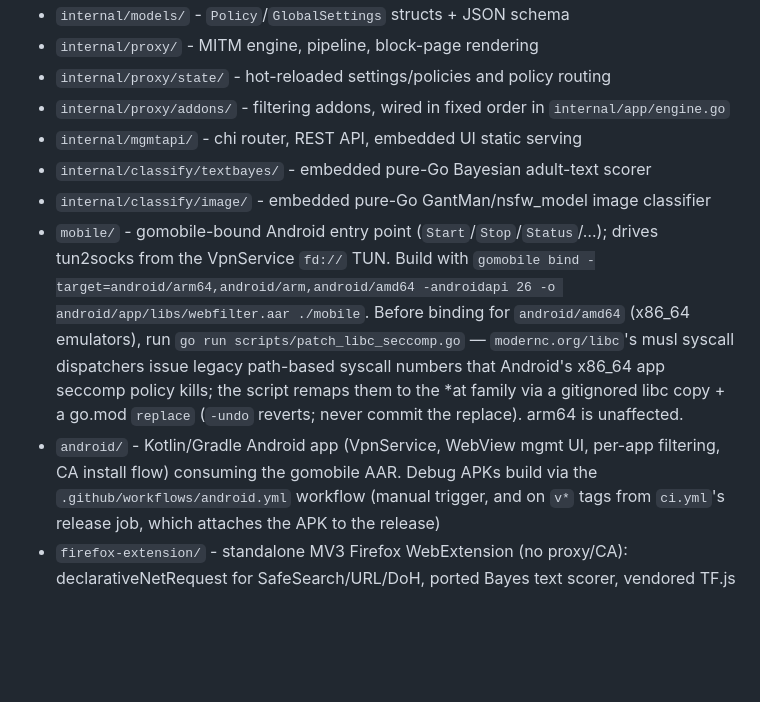
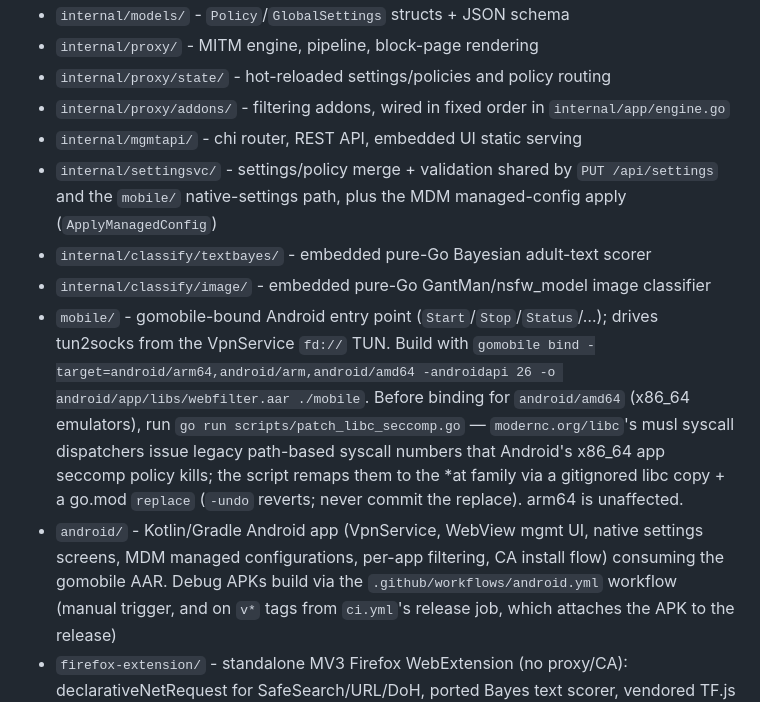
Before and after one commit to Yjlion/gowebfilter, a Markdown page: AGENTS.md, the part around one of its changes. Drawn GitHub-style; blank space fills up the shorter version.

```diff
--- a/AGENTS.md
+++ b/AGENTS.md
@@ -46,6 +46,9 @@ for local dev. They persist to disk; the mgmt API's
 - `internal/proxy/state/` - hot-reloaded settings/policies and policy routing
 - `internal/proxy/addons/` - filtering addons, wired in fixed order in `internal/app/engine.go`
 - `internal/mgmtapi/` - chi router, REST API, embedded UI static serving
+- `internal/settingsvc/` - settings/policy merge + validation shared by
+  `PUT /api/settings` and the `mobile/` native-settings path, plus the MDM
+  managed-config apply (`ApplyManagedConfig`)
 - `internal/classify/textbayes/` - embedded pure-Go Bayesian adult-text scorer
 - `internal/classify/image/` - embedded pure-Go GantMan/nsfw_model image classifier
 - `mobile/` - gomobile-bound Android entry point (`Start`/`Stop`/`Status`/…);
@@ -57,8 +60,9 @@ for local dev. They persist to disk; the mgmt API's
   app seccomp policy kills; the script remaps them to the *at family via a
   gitignored libc copy + a go.mod `replace` (`-undo` reverts; never commit
   the replace). arm64 is unaffected.
-- `android/` - Kotlin/Gradle Android app (VpnService, WebView mgmt UI, per-app
-  filtering, CA install flow) consuming the gomobile AAR. Debug APKs build via
+- `android/` - Kotlin/Gradle Android app (VpnService, WebView mgmt UI, native
+  settings screens, MDM managed configurations, per-app filtering, CA install
+  flow) consuming the gomobile AAR. Debug APKs build via
   the `.github/workflows/android.yml` workflow (manual trigger, and on `v*`
   tags from `ci.yml`'s release job, which attaches the APK to the release)
 - `firefox-extension/` - standalone MV3 Firefox WebExtension (no proxy/CA):
```
Also changed, not shown: other parts of AGENTS.md (+12 -0 lines), CLAUDE.md (+37 -4 lines), HANDOFF.md (+24 -5 lines).
